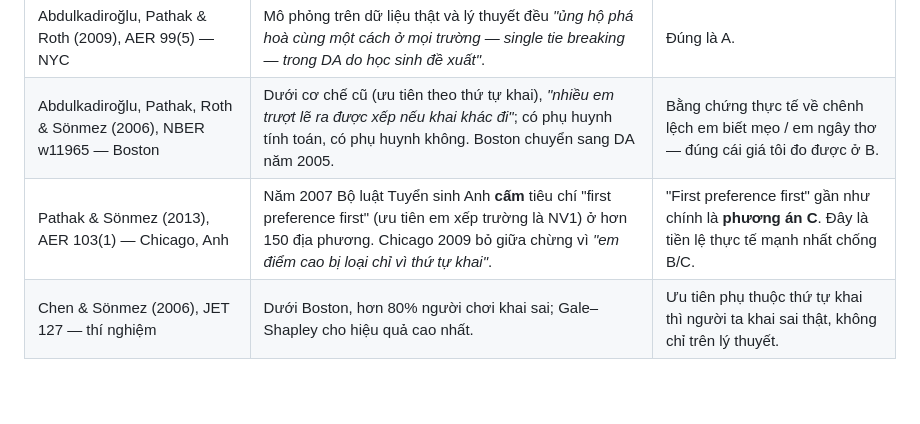
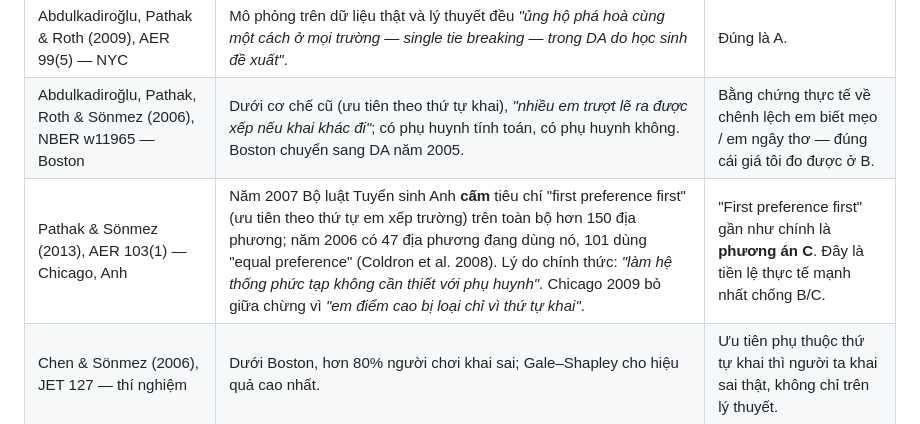
Before and after one commit to nguyenphanvantruong6969-arch/rbda-kiosk, a Markdown page: du_lieu_test/TANG2_NGHIEN_CUU.md, the part around the change. GitHub-like rendering; blank space fills up the shorter version.

Commit message:
Nghien cuu tang 2: sua so dia phuong Anh dung first preference first
Co-Authored-By: Claude Opus 5.5 (1M context) <noreply@anthropic.com>
Claude-Session: https://claude.ai/code/session_01G78syjtKi2bpeVyLf6yHKC

```diff
--- a/du_lieu_test/TANG2_NGHIEN_CUU.md
+++ b/du_lieu_test/TANG2_NGHIEN_CUU.md
@@ -14,7 +14,7 @@ minh là có lợi nhưng phải đánh đổi tính "khai thật là tốt nh
 |---|---|---|
 | Abdulkadiroğlu, Pathak & Roth (2009), AER 99(5) — NYC | Mô phỏng trên dữ liệu thật và lý thuyết đều *"ủng hộ phá hoà cùng một cách ở mọi trường — single tie breaking — trong DA do học sinh đề xuất"*. | Đúng là A. |
 | Abdulkadiroğlu, Pathak, Roth & Sönmez (2006), NBER w11965 — Boston | Dưới cơ chế cũ (ưu tiên theo thứ tự khai), *"nhiều em trượt lẽ ra được xếp nếu khai khác đi"*; có phụ huynh tính toán, có phụ huynh không. Boston chuyển sang DA năm 2005. | Bằng chứng thực tế về chênh lệch em biết mẹo / em ngây thơ — đúng cái giá tôi đo được ở B. |
-| Pathak & Sönmez (2013), AER 103(1) — Chicago, Anh | Năm 2007 Bộ luật Tuyển sinh Anh **cấm** tiêu chí "first preference first" (ưu tiên em xếp trường là NV1) ở hơn 150 địa phương. Chicago 2009 bỏ giữa chừng vì *"em điểm cao bị loại chỉ vì thứ tự khai"*. | "First preference first" gần như chính là **phương án C**. Đây là tiền lệ thực tế mạnh nhất chống B/C. |
+| Pathak & Sönmez (2013), AER 103(1) — Chicago, Anh | Năm 2007 Bộ luật Tuyển sinh Anh **cấm** tiêu chí "first preference first" (ưu tiên theo thứ tự em xếp trường) trên toàn bộ hơn 150 địa phương; năm 2006 có 47 địa phương đang dùng nó, 101 dùng "equal preference" (Coldron et al. 2008). Lý do chính thức: *"làm hệ thống phức tạp không cần thiết với phụ huynh"*. Chicago 2009 bỏ giữa chừng vì *"em điểm cao bị loại chỉ vì thứ tự khai"*. | "First preference first" gần như chính là **phương án C**. Đây là tiền lệ thực tế mạnh nhất chống B/C. |
 | Chen & Sönmez (2006), JET 127 — thí nghiệm | Dưới Boston, hơn 80% người chơi khai sai; Gale–Shapley cho hiệu quả cao nhất. | Ưu tiên phụ thuộc thứ tự khai thì người ta khai sai thật, không chỉ trên lý thuyết. |
 
 ## 2. Ủng hộ B (có điều kiện) — mâu thuẫn một phần với mô phỏng của tôi
```
